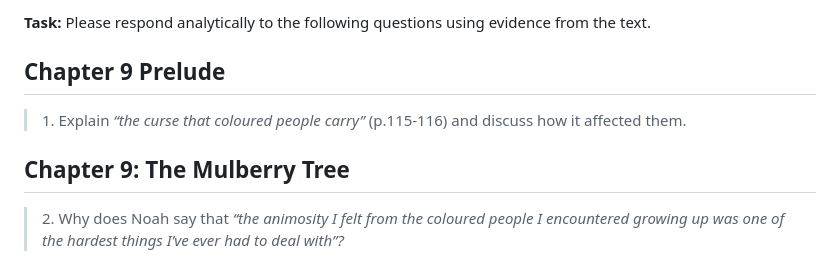
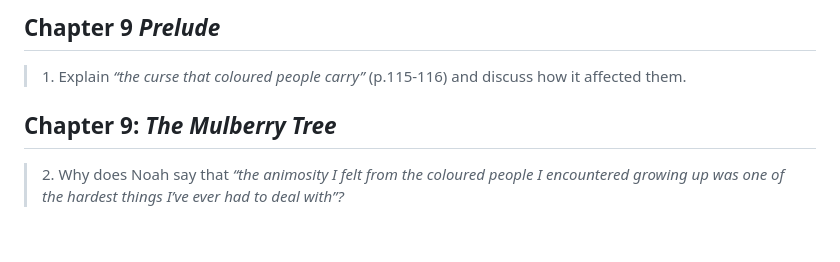
Before and after one commit to idkfelix/year12, a Markdown page: English/Born A Crime/Part II Questions.md, the part around one of its changes. GitHub-like rendering; blank space fills up the shorter version.

```diff
--- a/English/Born A Crime/Part II Questions.md
+++ b/English/Born A Crime/Part II Questions.md
@@ -1,12 +1,8 @@
-
-
-**Task:** Please respond analytically to the following questions using evidence from the text.
-
-## Chapter 9 Prelude
+## Chapter 9 _Prelude_
 
 > 1. Explain _“the curse that coloured people carry”_ (p.115-116) and discuss how it affected them.
 
-## Chapter 9: The Mulberry Tree
+## Chapter 9: _The Mulberry Tree_
 
 > 2. Why does Noah say that _“the animosity I felt from the coloured people I encountered growing up was one of the hardest things I’ve ever had to deal with”?_
 
```
Also changed, not shown: other parts of English/Born A Crime/Part II Questions.md (+8 -8 lines).
